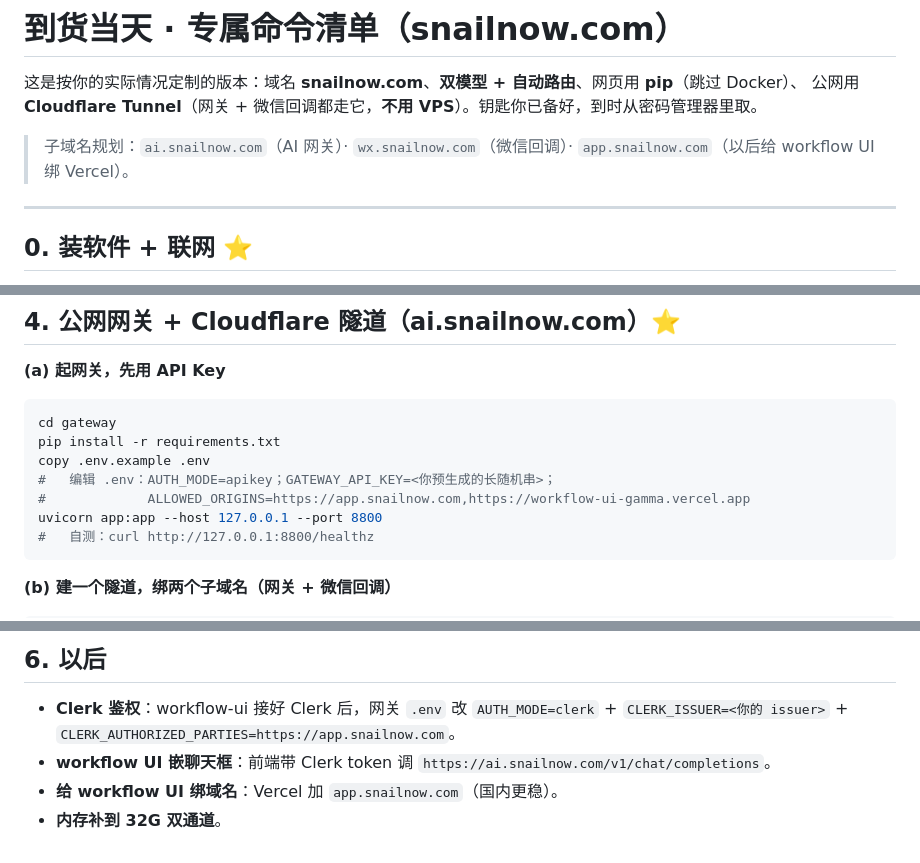
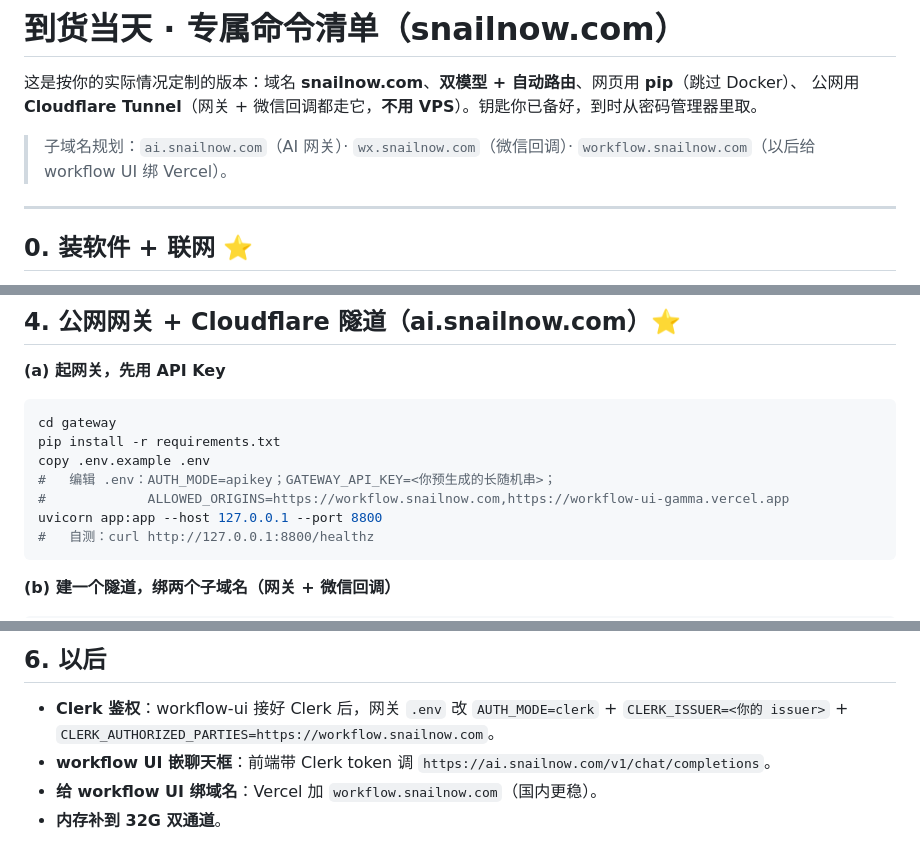
Before and after one commit to yiurenma/workflow, a Markdown page: local-ai-assistant/QUICKSTART-snailnow.md, 3 parts joined by grey strips. Drawn GitHub-style.

Commit message:
docs: rename workflow-ui subdomain app.* -> workflow.*
Per user preference: workflow.snailnow.com (and workflow.<domain> in the generic
guides) for the Vercel-bound workflow UI. Updates QUICKSTART-snailnow.md
(subdomain plan, ALLOWED_ORIGINS, CLERK_AUTHORIZED_PARTIES, Vercel note),
PREP.md, and QUICKSTART.md.

Co-Authored-By: Claude Opus 4.8 <noreply@anthropic.com>
Claude-Session: https://claude.ai/code/session_01HBgpoyWFjW8tmAYFiuonhm

````diff
--- a/local-ai-assistant/QUICKSTART-snailnow.md
+++ b/local-ai-assistant/QUICKSTART-snailnow.md
@@ -3,7 +3,7 @@
 这是按你的实际情况定制的版本：域名 **snailnow.com**、**双模型 + 自动路由**、网页用 **pip**（跳过 Docker）、
 公网用 **Cloudflare Tunnel**（网关 + 微信回调都走它，**不用 VPS**）。钥匙你已备好，到时从密码管理器里取。
 
-> 子域名规划：`ai.snailnow.com`（AI 网关）· `wx.snailnow.com`（微信回调）· `app.snailnow.com`（以后给 workflow UI 绑 Vercel）。
+> 子域名规划：`ai.snailnow.com`（AI 网关）· `wx.snailnow.com`（微信回调）· `workflow.snailnow.com`（以后给 workflow UI 绑 Vercel）。
 
 ---
 
@@ -55,7 +55,7 @@ cd gateway
 pip install -r requirements.txt
 copy .env.example .env
 #   编辑 .env：AUTH_MODE=apikey；GATEWAY_API_KEY=<你预生成的长随机串>；
-#             ALLOWED_ORIGINS=https://app.snailnow.com,https://workflow-ui-gamma.vercel.app
+#             ALLOWED_ORIGINS=https://workflow.snailnow.com,https://workflow-ui-gamma.vercel.app
 uvicorn app:app --host 127.0.0.1 --port 8800
 #   自测：curl http://127.0.0.1:8800/healthz
 ```
@@ -100,7 +100,7 @@ python app.py        # 监听 9898（已被上面隧道转发到 wx.snailnow.com
 
 ## 6. 以后
 - **Clerk 鉴权**：workflow-ui 接好 Clerk 后，网关 `.env` 改 `AUTH_MODE=clerk` + `CLERK_ISSUER=<你的 issuer>` +
-  `CLERK_AUTHORIZED_PARTIES=https://app.snailnow.com`。
+  `CLERK_AUTHORIZED_PARTIES=https://workflow.snailnow.com`。
 - **workflow UI 嵌聊天框**：前端带 Clerk token 调 `https://ai.snailnow.com/v1/chat/completions`。
-- **给 workflow UI 绑域名**：Vercel 加 `app.snailnow.com`（国内更稳）。
+- **给 workflow UI 绑域名**：Vercel 加 `workflow.snailnow.com`（国内更稳）。
 - **内存补到 32G 双通道**。
````
Also changed, not shown: local-ai-assistant/PREP.md (+1 -1 lines), local-ai-assistant/QUICKSTART.md (+1 -1 lines).
